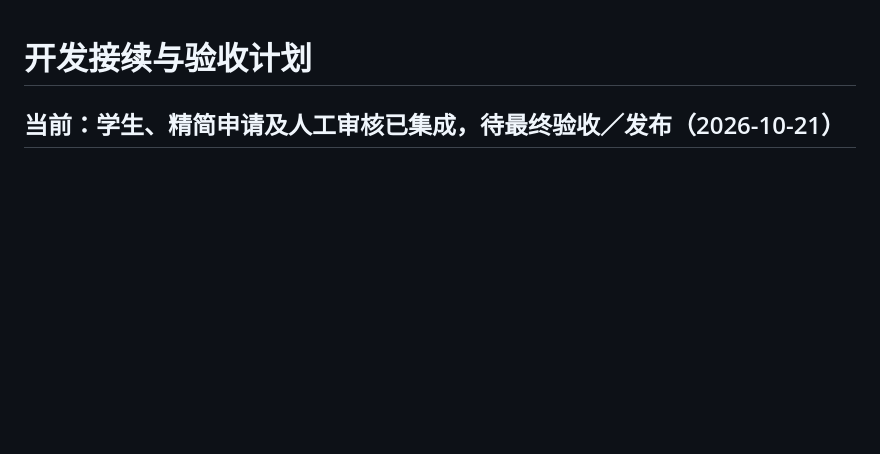
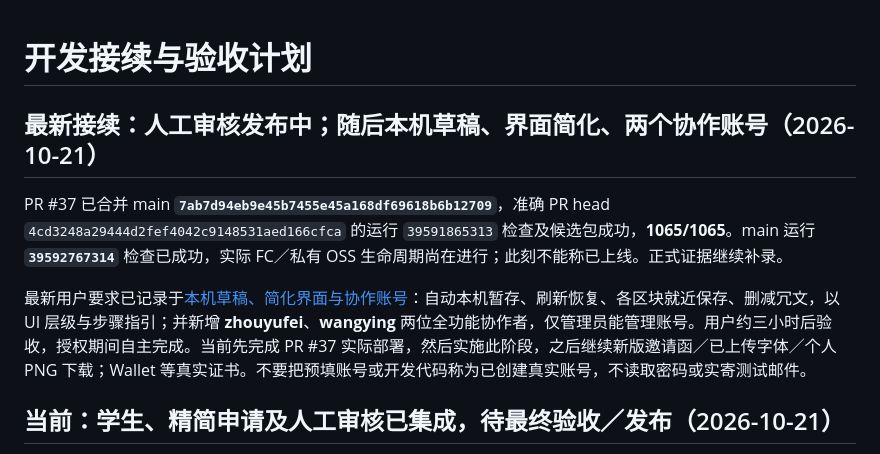
Before and after one commit to kunanli/artdicohost, a Markdown page: docs/session-recovery.md, the part around the change. GitHub-like rendering; blank space fills up the shorter version.

Commit message:
docs: preserve usability and collaborator account requirements

```diff
--- a/docs/session-recovery.md
+++ b/docs/session-recovery.md
@@ -1,4 +1,10 @@
 # 开发接续与验收计划
+
+## 最新接续：人工审核发布中；随后本机草稿、界面简化、两个协作账号（2026-10-21）
+
+PR #37 已合并 main **`7ab7d94eb9e45b7455e45a168df69618b6b12709`**，准确 PR head `4cd3248a29444d2fef4042c9148531aed166cfca` 的运行 `39591865313` 检查及候选包成功，**1065/1065**。main 运行 **`39592767314`** 检查已成功，实际 FC／私有 OSS 生命周期尚在进行；此刻不能称已上线。正式证据继续补录。
+
+最新用户要求已记录于[本机草稿、简化界面与协作账号](usability-autosave-accounts.md)：自动本机暂存、刷新恢复、各区块就近保存、删减冗文，以 UI 层级与步骤指引；并新增 **zhouyufei**、**wangying** 两位全功能协作者，仅管理员能管理账号。用户约三小时后验收，授权期间自主完成。当前先完成 PR #37 实际部署，然后实施此阶段，之后继续新版邀请函／已上传字体／个人 PNG 下载；Wallet 等真实证书。不要把预填账号或开发代码称为已创建真实账号，不读取密码或实寄测试邮件。
 
 ## 当前：学生、精简申请及人工审核已集成，待最终验收／发布（2026-10-21）
 
```
Also changed, not shown: docs/usability-autosave-accounts.md (added, +27 -0 lines).
